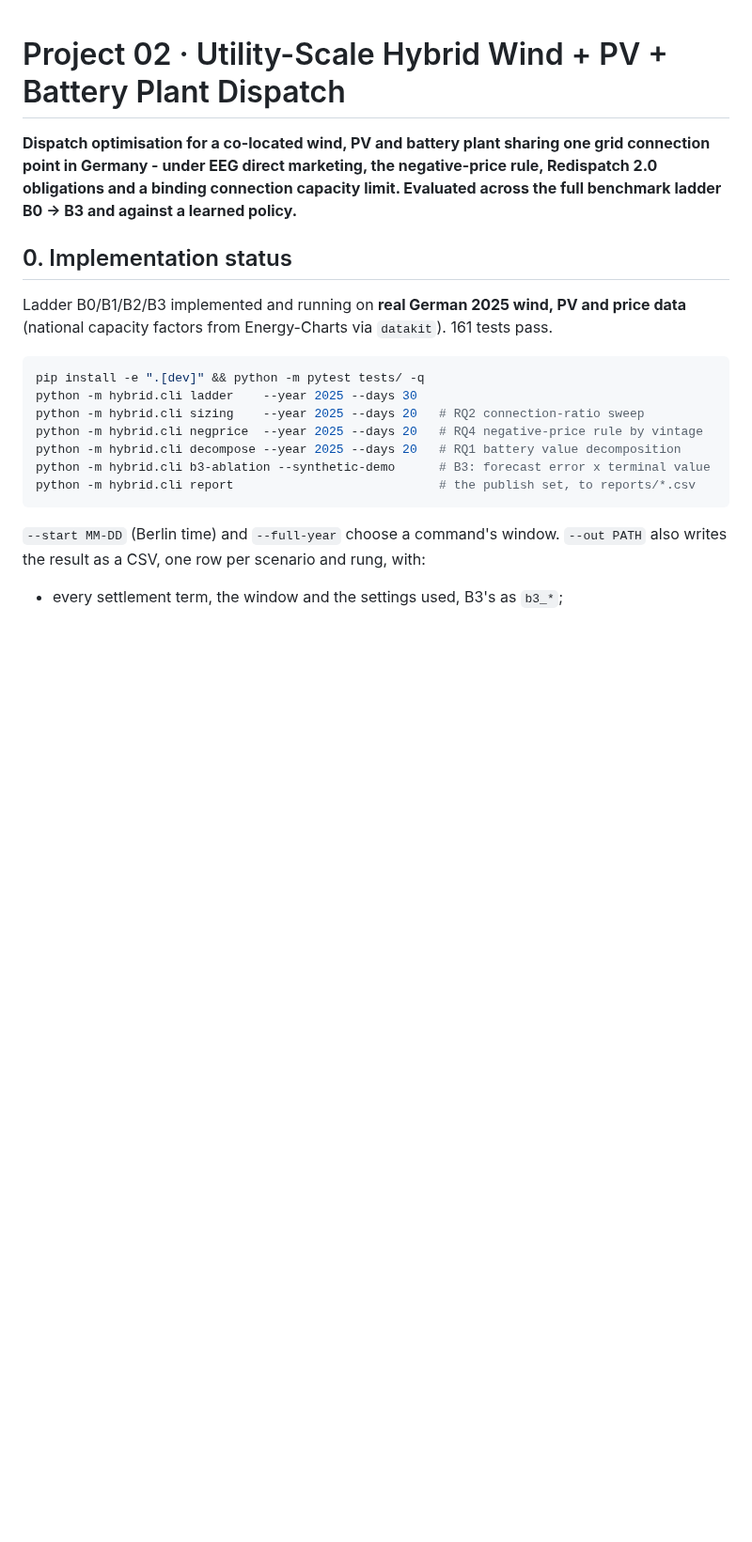
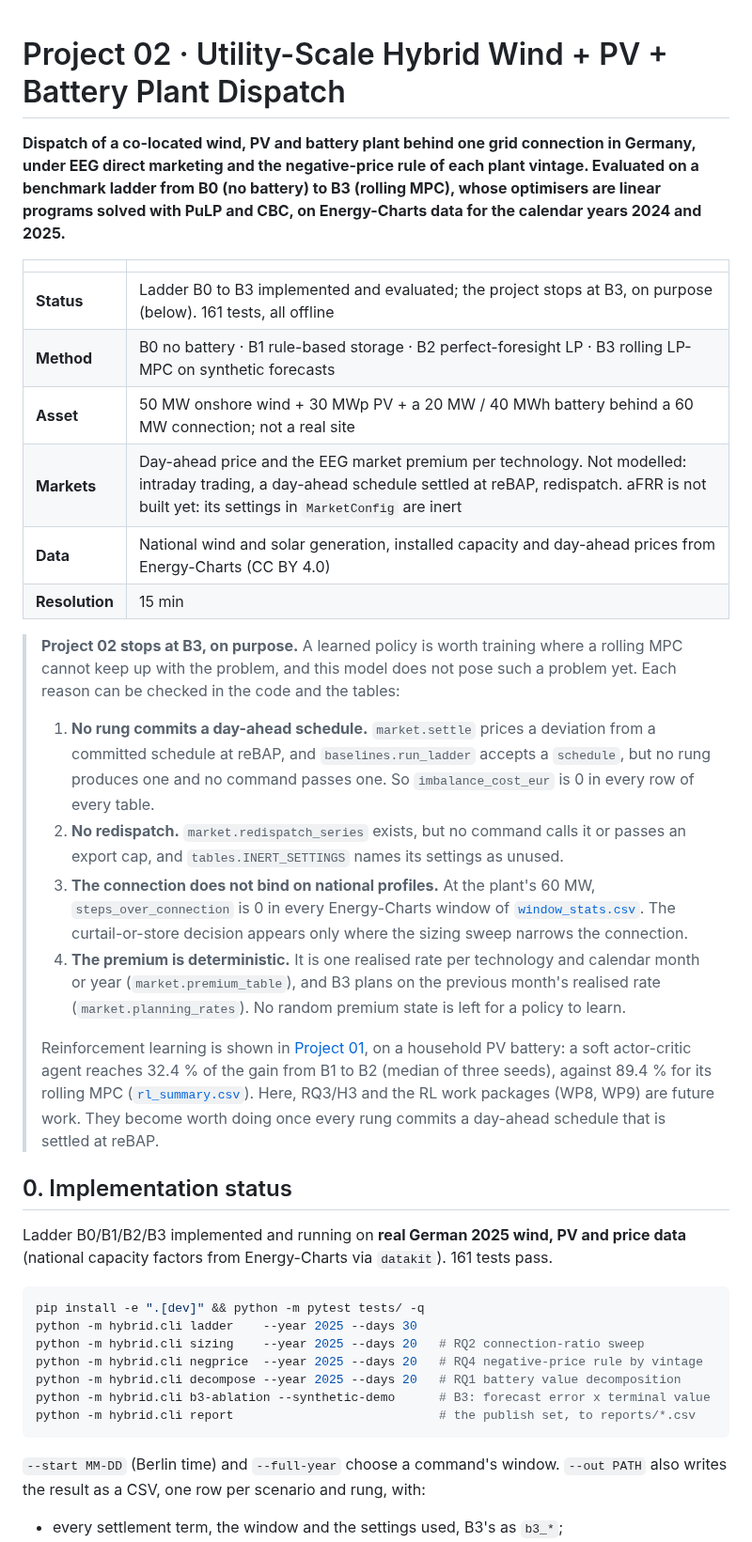
Before and after one commit to muratkus01/Portfolio, a Markdown page: projects/02-utility-hybrid-plant-dispatch/README.md, the part around one of its changes. Shown at 94% size. GitHub-like rendering; blank space fills up the shorter version.

Commit message:
docs(p02): say at the top why Project 02 stops at B3
The README still presented a learned policy as part of the design and
left RL as pending work. Project 02 stops at B3 by decision, so a note at
the top now says so, with four reasons a reader can check:

- no rung commits a day-ahead schedule, so imbalance_cost_eur is 0 in
  every row of every table in reports/, although settle prices a
  committed deviation at reBAP;
- no command calls market.redispatch_series or passes an export cap;
- at 60 MW, steps_over_connection is 0 in every Energy-Charts window of
  reports/window_stats.csv;
- the premium is one realised rate per technology and period, and B3
  plans on the previous month's (market.planning_rates).

It points to Project 01 for RL, quoting its rl_summary.csv: SAC reaches
32.4 % of the B1-to-B2 gain (median of three seeds, 31.71 to 32.40),
against 89.43 % for its rolling MPC. RQ3/H3 and WP8/WP9 become future
work, conditional on a day-ahead schedule settled at reBAP.

The status table moves above section 0 and states the plant as built
(config.py: 50 MW onshore wind, 30 MWp PV, 20 MW / 40 MWh, 60 MW), that
aFRR is not built yet (its MarketConfig settings are inert), and what is
not modelled. The lead no longer mentions Redispatch 2.0 obligations or
a learned policy.

```diff
--- a/projects/02-utility-hybrid-plant-dispatch/README.md
+++ b/projects/02-utility-hybrid-plant-dispatch/README.md
@@ -1,9 +1,44 @@
 # Project 02 · Utility-Scale Hybrid Wind + PV + Battery Plant Dispatch
 
-**Dispatch optimisation for a co-located wind, PV and battery plant sharing one grid
-connection point in Germany - under EEG direct marketing, the negative-price rule, Redispatch
-2.0 obligations and a binding connection capacity limit. Evaluated across the full benchmark
-ladder B0 → B3 and against a learned policy.**
+**Dispatch of a co-located wind, PV and battery plant behind one grid connection in Germany,
+under EEG direct marketing and the negative-price rule of each plant vintage. Evaluated on a
+benchmark ladder from B0 (no battery) to B3 (rolling MPC), whose optimisers are linear
+programs solved with PuLP and CBC, on Energy-Charts data for the calendar years 2024 and
+2025.**
+
+| | |
+|---|---|
+| **Status** | Ladder B0 to B3 implemented and evaluated; the project stops at B3, on purpose (below). 161 tests, all offline |
+| **Method** | B0 no battery · B1 rule-based storage · B2 perfect-foresight LP · B3 rolling LP-MPC on synthetic forecasts |
+| **Asset** | 50 MW onshore wind + 30 MWp PV + a 20 MW / 40 MWh battery behind a 60 MW connection; not a real site |
+| **Markets** | Day-ahead price and the EEG market premium per technology. Not modelled: intraday trading, a day-ahead schedule settled at reBAP, redispatch. aFRR is not built yet: its settings in `MarketConfig` are inert |
+| **Data** | National wind and solar generation, installed capacity and day-ahead prices from Energy-Charts (CC BY 4.0) |
+| **Resolution** | 15 min |
+
+> **Project 02 stops at B3, on purpose.** A learned policy is worth training where a rolling
+> MPC cannot keep up with the problem, and this model does not pose such a problem yet. Each
+> reason can be checked in the code and the tables:
+>
+> 1. **No rung commits a day-ahead schedule.** `market.settle` prices a deviation from a
+>    committed schedule at reBAP, and `baselines.run_ladder` accepts a `schedule`, but no rung
+>    produces one and no command passes one. So `imbalance_cost_eur` is 0 in every row of
+>    every table.
+> 2. **No redispatch.** `market.redispatch_series` exists, but no command calls it or passes
+>    an export cap, and `tables.INERT_SETTINGS` names its settings as unused.
+> 3. **The connection does not bind on national profiles.** At the plant's 60 MW,
+>    `steps_over_connection` is 0 in every Energy-Charts window of
+>    [`window_stats.csv`](reports/window_stats.csv). The curtail-or-store decision appears
+>    only where the sizing sweep narrows the connection.
+> 4. **The premium is deterministic.** It is one realised rate per technology and calendar
+>    month or year (`market.premium_table`), and B3 plans on the previous month's realised
+>    rate (`market.planning_rates`). No random premium state is left for a policy to learn.
+>
+> Reinforcement learning is shown in [Project 01](../01-prosumer-pv-bess-mpc-rl/), on a
+> household PV battery: a soft actor-critic agent reaches 32.4 % of the gain from B1 to B2
+> (median of three seeds), against 89.4 % for its rolling MPC
+> ([`rl_summary.csv`](../01-prosumer-pv-bess-mpc-rl/reports/rl_eval_H28/rl_summary.csv)).
+> Here, RQ3/H3 and the RL work packages (WP8, WP9) are future work. They become worth doing
+> once every rung commits a day-ahead schedule that is settled at reBAP.
 
 ## 0. Implementation status
 
```
Also changed, not shown: other parts of projects/02-utility-hybrid-plant-dispatch/README.md (+0 -10 lines).
